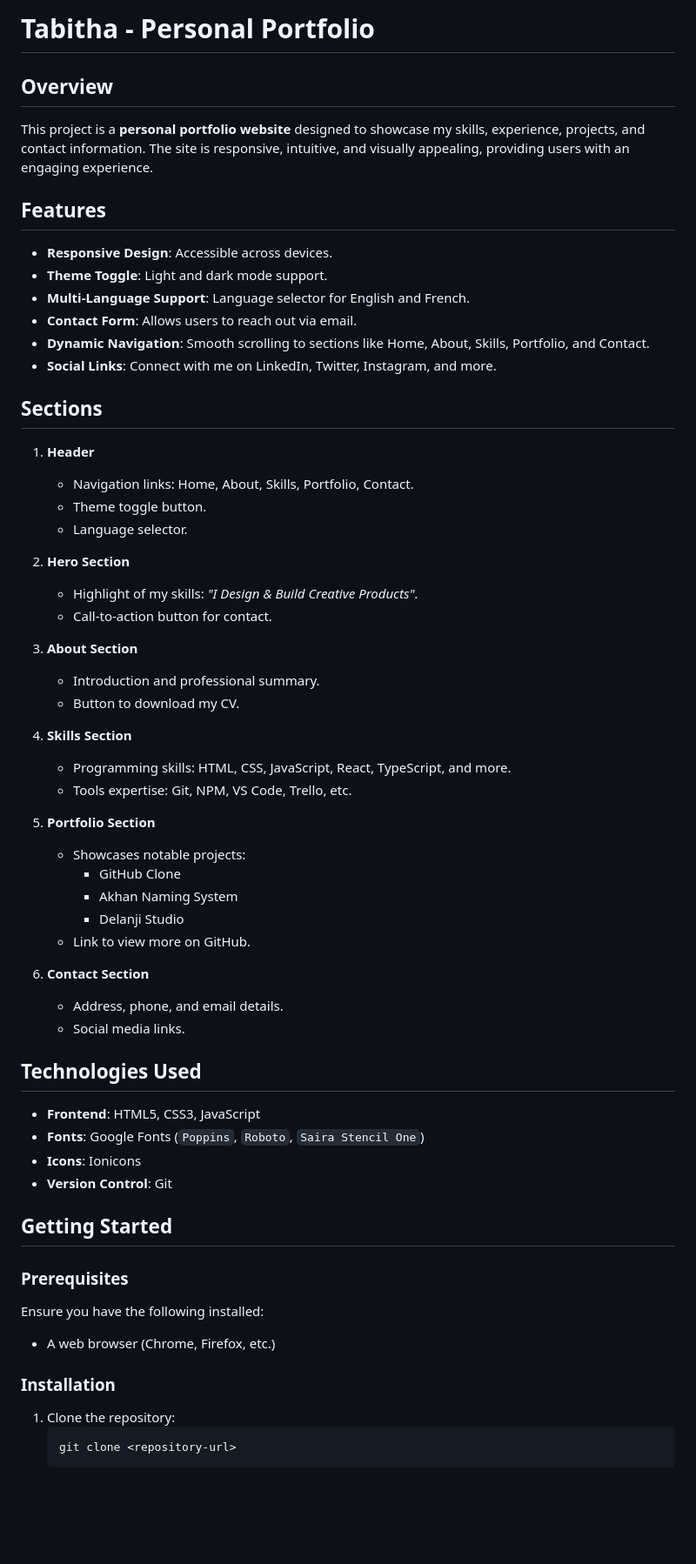
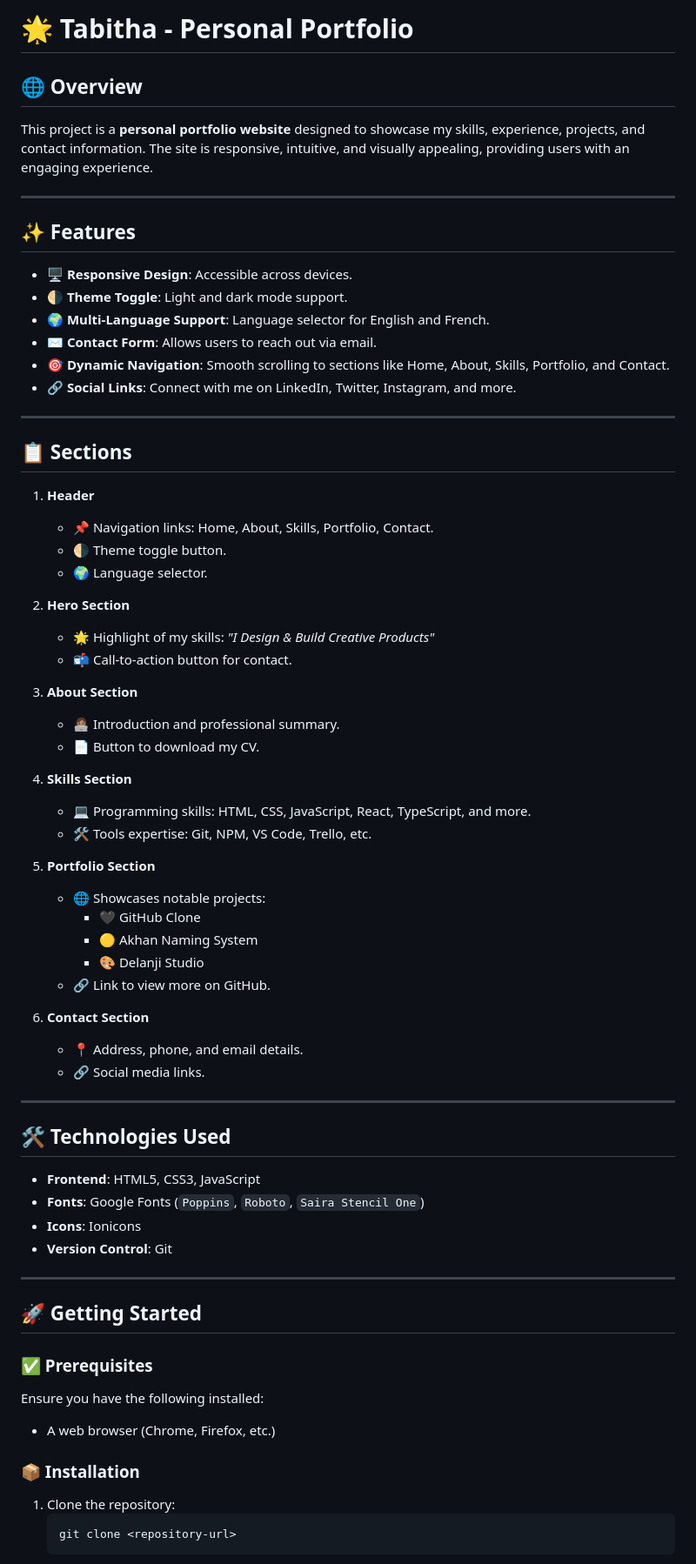
Before and after one commit to tw8130/Portfolio-Tabby, a Markdown page: README.md, the part around one of its changes. Shown at 87% size. Rendered like a GitHub page; blank space fills up the shorter version.

````diff
--- a/README.md
+++ b/README.md
@@ -1,64 +1,72 @@
 
-# Tabitha - Personal Portfolio
+# 🌟 Tabitha - Personal Portfolio
 
-## Overview
+## 🌐 Overview
 
 This project is a **personal portfolio website** designed to showcase my skills, experience, projects, and contact information. The site is responsive, intuitive, and visually appealing, providing users with an engaging experience.
 
-## Features
+---
 
-- **Responsive Design**: Accessible across devices.
-- **Theme Toggle**: Light and dark mode support.
-- **Multi-Language Support**: Language selector for English and French.
-- **Contact Form**: Allows users to reach out via email.
-- **Dynamic Navigation**: Smooth scrolling to sections like Home, About, Skills, Portfolio, and Contact.
-- **Social Links**: Connect with me on LinkedIn, Twitter, Instagram, and more.
+## ✨ Features
 
-## Sections
+- 🖥️ **Responsive Design**: Accessible across devices.
+- 🌗 **Theme Toggle**: Light and dark mode support.
+- 🌍 **Multi-Language Support**: Language selector for English and French.
+- ✉️ **Contact Form**: Allows users to reach out via email.
+- 🎯 **Dynamic Navigation**: Smooth scrolling to sections like Home, About, Skills, Portfolio, and Contact.
+- 🔗 **Social Links**: Connect with me on LinkedIn, Twitter, Instagram, and more.
+
+---
+
+## 📋 Sections
 
 1. **Header**
-   - Navigation links: Home, About, Skills, Portfolio, Contact.
-   - Theme toggle button.
-   - Language selector.
+   - 📌 Navigation links: Home, About, Skills, Portfolio, Contact.
+   - 🌗 Theme toggle button.
+   - 🌍 Language selector.
 
 2. **Hero Section**
-   - Highlight of my skills: *"I Design & Build Creative Products"*.
-   - Call-to-action button for contact.
+   - 🌟 Highlight of my skills: *"I Design & Build Creative Products"*
+   - 📬 Call-to-action button for contact.
 
 3. **About Section**
-   - Introduction and professional summary.
-   - Button to download my CV.
+   - 👩🏽‍💻 Introduction and professional summary.
+   - 📄 Button to download my CV.
 
 4. **Skills Section**
-   - Programming skills: HTML, CSS, JavaScript, React, TypeScript, and more.
-   - Tools expertise: Git, NPM, VS Code, Trello, etc.
+   - 💻 Programming skills: HTML, CSS, JavaScript, React, TypeScript, and more.
+   - 🛠️ Tools expertise: Git, NPM, VS Code, Trello, etc.
 
 5. **Portfolio Section**
-   - Showcases notable projects:
-     - GitHub Clone
-     - Akhan Naming System
-     - Delanji Studio
-   - Link to view more on GitHub.
+   - 🌐 Showcases notable projects:
+     - 🖤 GitHub Clone
+     - 🟡 Akhan Naming System
+     - 🎨 Delanji Studio
+   - 🔗 Link to view more on GitHub.
 
 6. **Contact Section**
-   - Address, phone, and email details.
-   - Social media links.
+   - 📍 Address, phone, and email details.
+   - 🔗 Social media links.
 
-## Technologies Used
+---
+
+## 🛠️ Technologies Used
 
 - **Frontend**: HTML5, CSS3, JavaScript
 - **Fonts**: Google Fonts (`Poppins`, `Roboto`, `Saira Stencil One`)
 - **Icons**: Ionicons
 - **Version Control**: Git
 
-## Getting Started
+---
 
-### Prerequisites
+## 🚀 Getting Started
+
+### ✅ Prerequisites
 
 Ensure you have the following installed:
 - A web browser (Chrome, Firefox, etc.)
 
-### Installation
+### 📦 Installation
 
 1. Clone the repository:
    ```bash
````
Also changed, not shown: other parts of README.md (+21 -18 lines).
